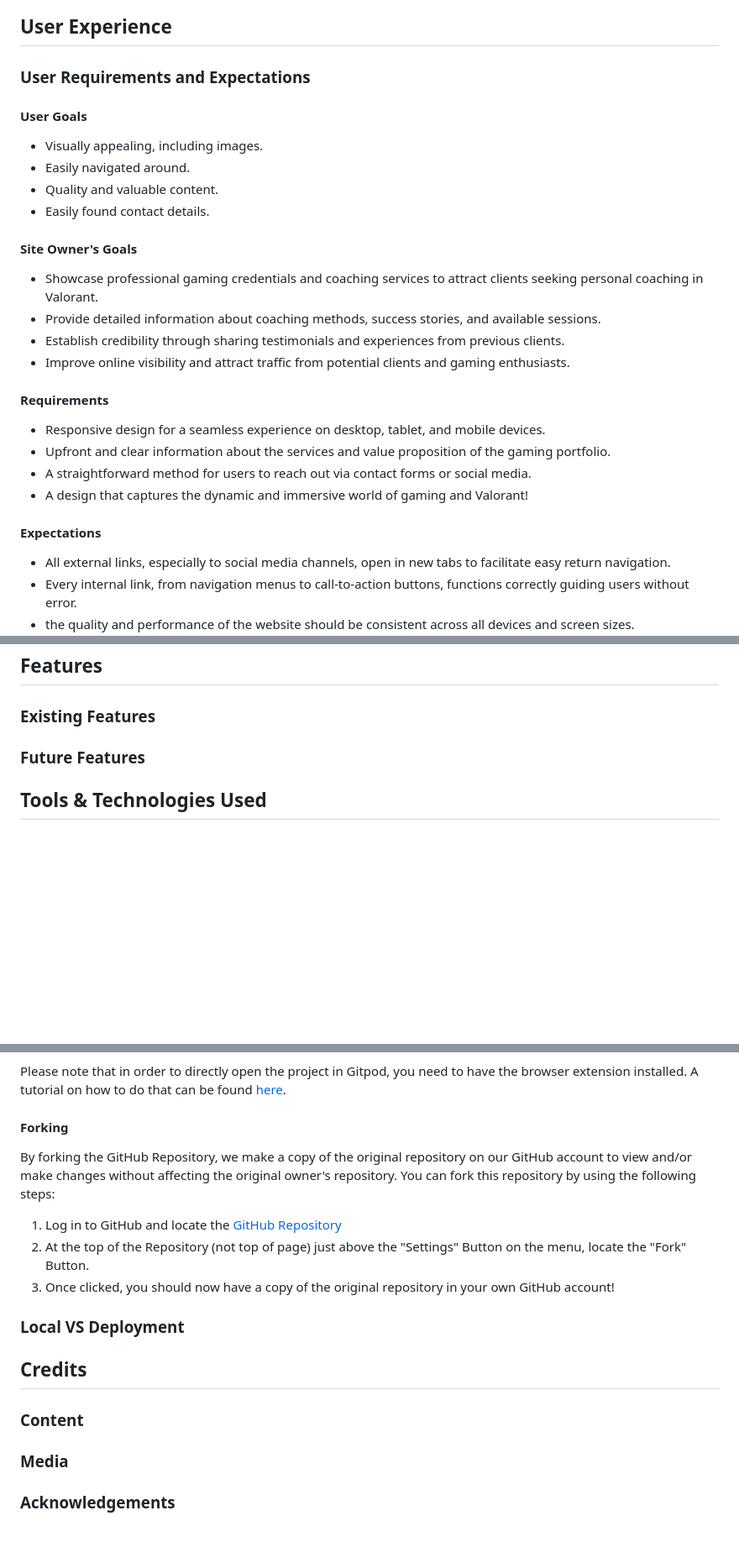
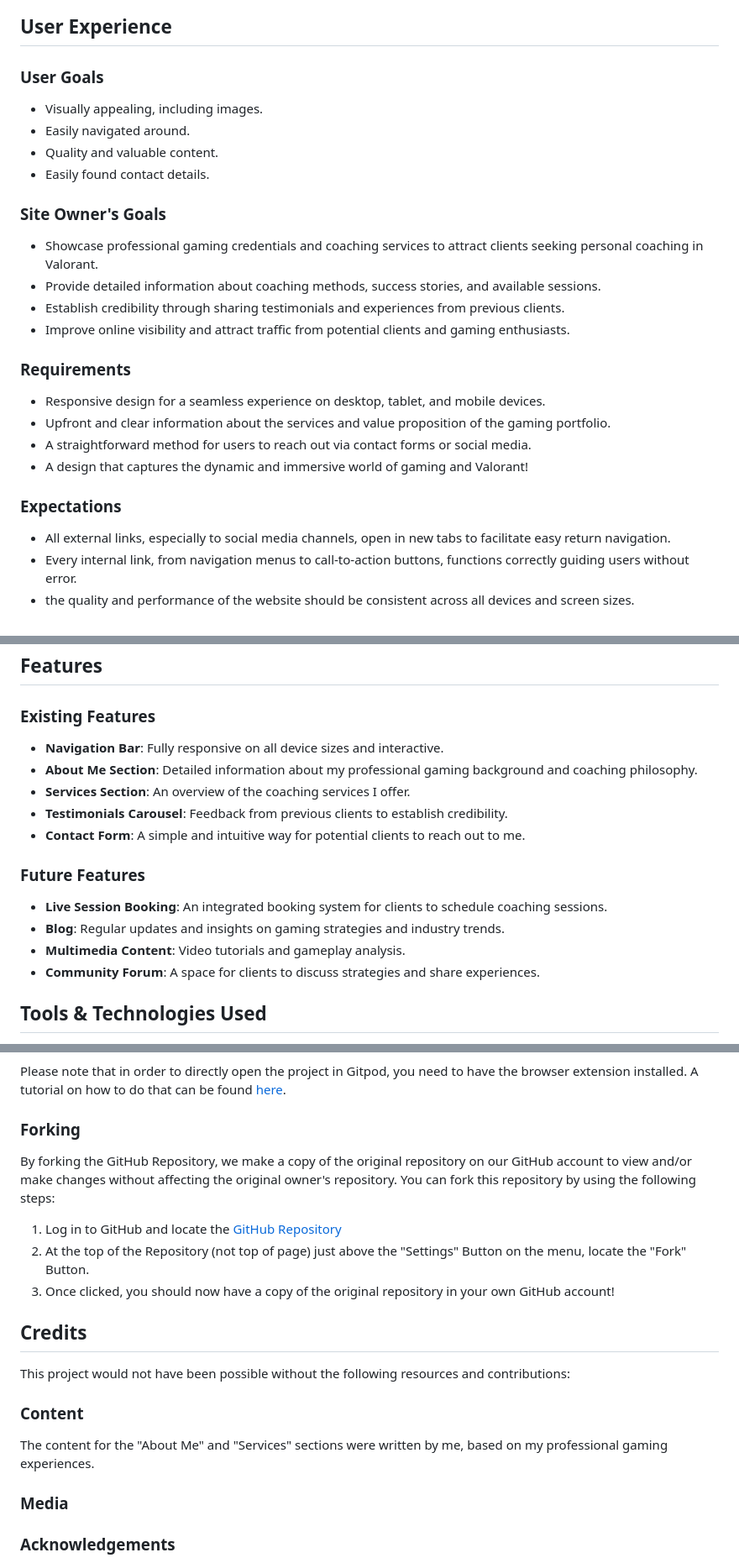
Before and after one commit to JohnnySonTrinh/a-gamers-portfolio-site, a Markdown page: README.md, 3 parts joined by grey strips. Shown at 84% size. Rendered like a GitHub page; blank space fills up the shorter version.

Commit message:
Update Credits and Features section README.md

```diff
--- a/README.md
+++ b/README.md
@@ -4,30 +4,28 @@
 
 ## User Experience
 
-### User Requirements and Expectations
-
-#### User Goals
+### User Goals
 
 - Visually appealing, including images.
 - Easily navigated around.
 - Quality and valuable content.
 - Easily found contact details.
 
-#### Site Owner's Goals
+### Site Owner's Goals
 
 - Showcase professional gaming credentials and coaching services to attract clients seeking personal coaching in Valorant.
 - Provide detailed information about coaching methods, success stories, and available sessions.
 - Establish credibility through sharing testimonials and experiences from previous clients.
 - Improve online visibility and attract traffic from potential clients and gaming enthusiasts.
 
-#### Requirements
+### Requirements
 
 - Responsive design for a seamless experience on desktop, tablet, and mobile devices.
 - Upfront and clear information about the services and value proposition of the gaming portfolio.
 - A straightforward method for users to reach out via contact forms or social media.
 - A design that captures the dynamic and immersive world of gaming and Valorant!
 
-#### Expectations
+### Expectations
 
 - All external links, especially to social media channels, open in new tabs to facilitate easy return navigation.
 - Every internal link, from navigation menus to call-to-action buttons, functions correctly guiding users without error.
@@ -92,7 +90,18 @@ I've used CSS ':root' variables to easily update the global colour scheme by cha
 
 ### Existing Features
 
+- **Navigation Bar**: Fully responsive on all device sizes and interactive.
+- **About Me Section**: Detailed information about my professional gaming background and coaching philosophy.
+- **Services Section**: An overview of the coaching services I offer.
+- **Testimonials Carousel**: Feedback from previous clients to establish credibility.
+- **Contact Form**: A simple and intuitive way for potential clients to reach out to me.
+
 ### Future Features
+
+- **Live Session Booking**: An integrated booking system for clients to schedule coaching sessions.
+- **Blog**: Regular updates and insights on gaming strategies and industry trends.
+- **Multimedia Content**: Video tutorials and gameplay analysis.
+- **Community Forum**: A space for clients to discuss strategies and share experiences.
 
 ## Tools & Technologies Used
 
@@ -147,7 +156,7 @@ Alternatively, if using Gitpod, you can click below to create your own workspace
 Please note that in order to directly open the project in Gitpod, you need to have the browser extension installed.
 A tutorial on how to do that can be found [here](https://www.gitpod.io/docs/configure/user-settings/browser-extension).
 
-#### Forking
+### Forking
 
 By forking the GitHub Repository, we make a copy of the original repository on our GitHub account to view and/or make changes without affecting the original owner's repository.
 You can fork this repository by using the following steps:
@@ -156,11 +165,13 @@ You can fork this repository by using the following steps:
 2. At the top of the Repository (not top of page) just above the "Settings" Button on the menu, locate the "Fork" Button.
 3. Once clicked, you should now have a copy of the original repository in your own GitHub account!
 
-### Local VS Deployment
-
 ## Credits
 
+This project would not have been possible without the following resources and contributions:
+
 ### Content
+
+The content for the "About Me" and "Services" sections were written by me, based on my professional gaming experiences.
 
 ### Media
 
```
Also changed, not shown: other parts of README.md (+1 -1 lines).
